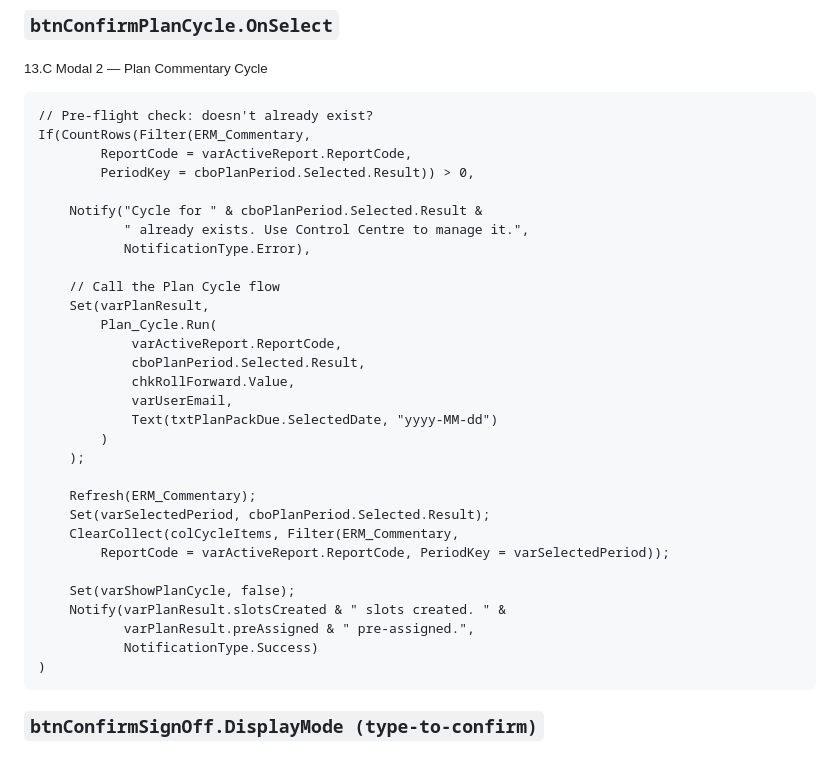
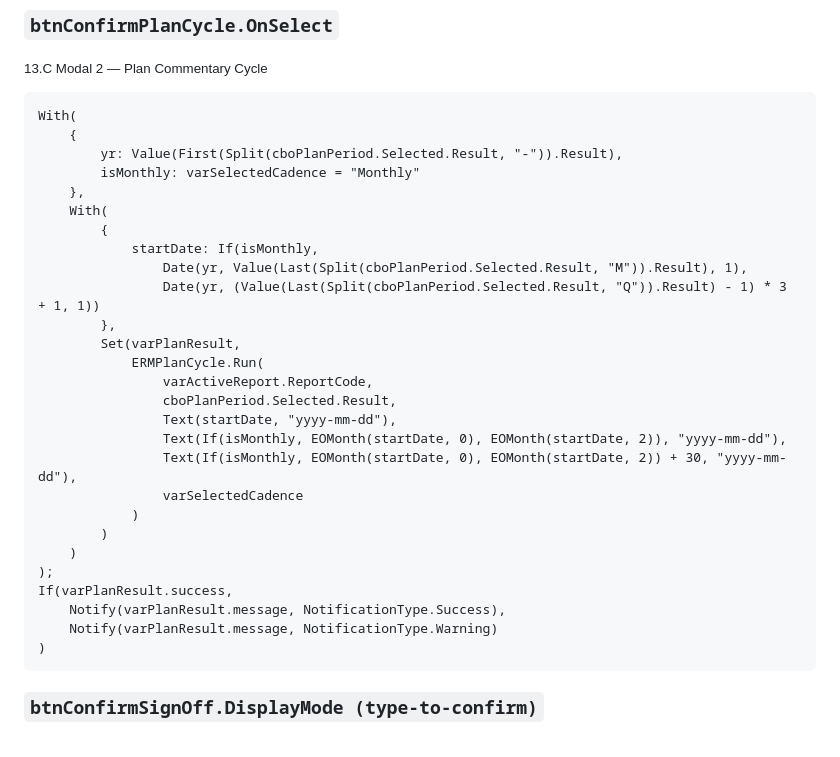
Before and after one commit to Drewsif95-Intuita/erm-crr-board-pack, a Markdown page: powerAppCode.md, the part around the change. Drawn GitHub-style.

````diff
--- a/powerAppCode.md
+++ b/powerAppCode.md
@@ -907,35 +907,32 @@ If(chkRollForward.Value,
 <sub>13.C Modal 2 — Plan Commentary Cycle</sub>
 
 ```powerfx
-// Pre-flight check: doesn't already exist?
-If(CountRows(Filter(ERM_Commentary,
-        ReportCode = varActiveReport.ReportCode,
-        PeriodKey = cboPlanPeriod.Selected.Result)) > 0,
-
-    Notify("Cycle for " & cboPlanPeriod.Selected.Result &
-           " already exists. Use Control Centre to manage it.",
-           NotificationType.Error),
-
-    // Call the Plan Cycle flow
-    Set(varPlanResult,
-        Plan_Cycle.Run(
-            varActiveReport.ReportCode,
-            cboPlanPeriod.Selected.Result,
-            chkRollForward.Value,
-            varUserEmail,
-            Text(txtPlanPackDue.SelectedDate, "yyyy-MM-dd")
+With(
+    {
+        yr: Value(First(Split(cboPlanPeriod.Selected.Result, "-")).Result),
+        isMonthly: varSelectedCadence = "Monthly"
+    },
+    With(
+        {
+            startDate: If(isMonthly,
+                Date(yr, Value(Last(Split(cboPlanPeriod.Selected.Result, "M")).Result), 1),
+                Date(yr, (Value(Last(Split(cboPlanPeriod.Selected.Result, "Q")).Result) - 1) * 3 + 1, 1))
+        },
+        Set(varPlanResult,
+            ERMPlanCycle.Run(
+                varActiveReport.ReportCode,
+                cboPlanPeriod.Selected.Result,
+                Text(startDate, "yyyy-mm-dd"),
+                Text(If(isMonthly, EOMonth(startDate, 0), EOMonth(startDate, 2)), "yyyy-mm-dd"),
+                Text(If(isMonthly, EOMonth(startDate, 0), EOMonth(startDate, 2)) + 30, "yyyy-mm-dd"),
+                varSelectedCadence
+            )
         )
-    );
-
-    Refresh(ERM_Commentary);
-    Set(varSelectedPeriod, cboPlanPeriod.Selected.Result);
-    ClearCollect(colCycleItems, Filter(ERM_Commentary,
-        ReportCode = varActiveReport.ReportCode, PeriodKey = varSelectedPeriod));
-
-    Set(varShowPlanCycle, false);
-    Notify(varPlanResult.slotsCreated & " slots created. " &
-           varPlanResult.preAssigned & " pre-assigned.",
-           NotificationType.Success)
+    )
+);
+If(varPlanResult.success,
+    Notify(varPlanResult.message, NotificationType.Success),
+    Notify(varPlanResult.message, NotificationType.Warning)
 )
 ```
 
````
